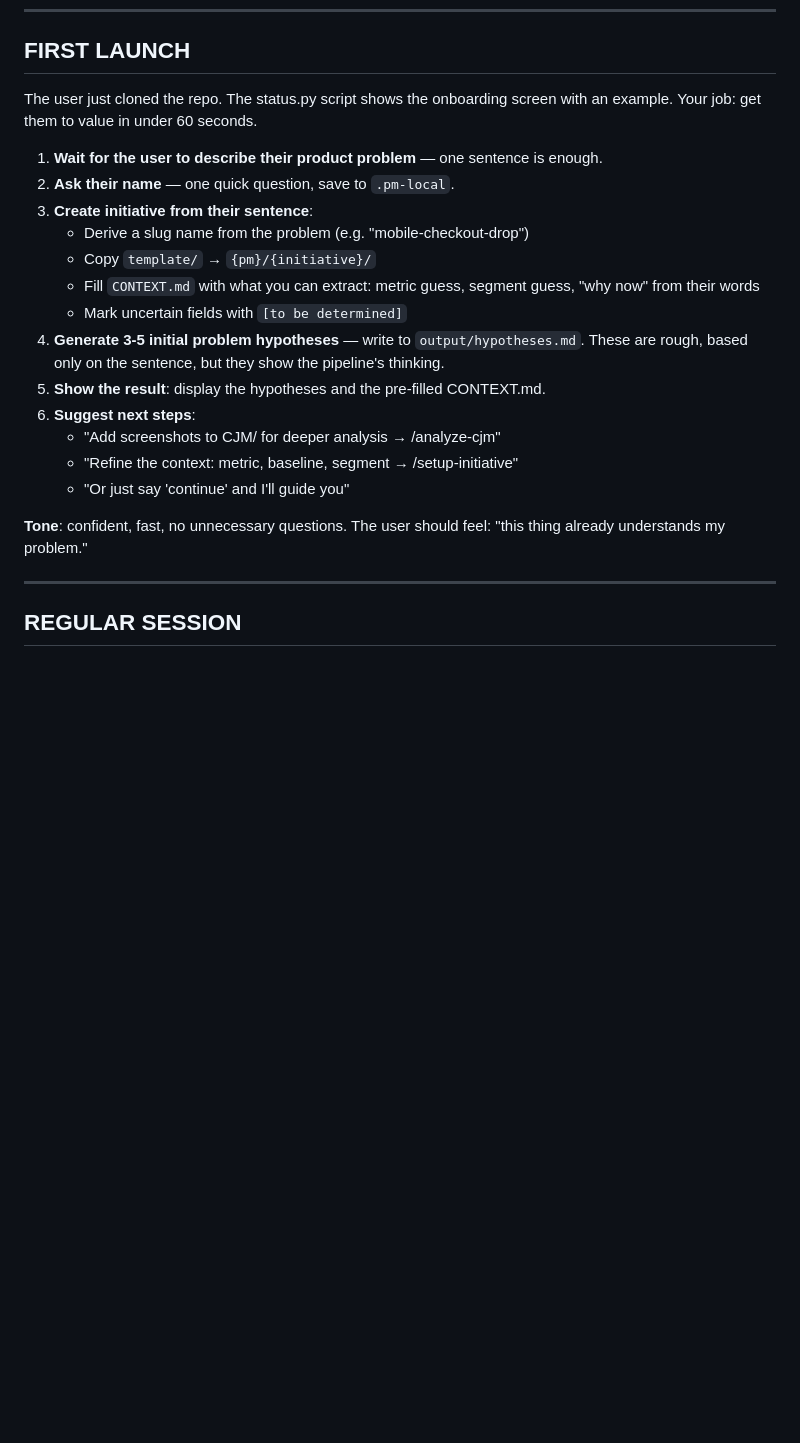
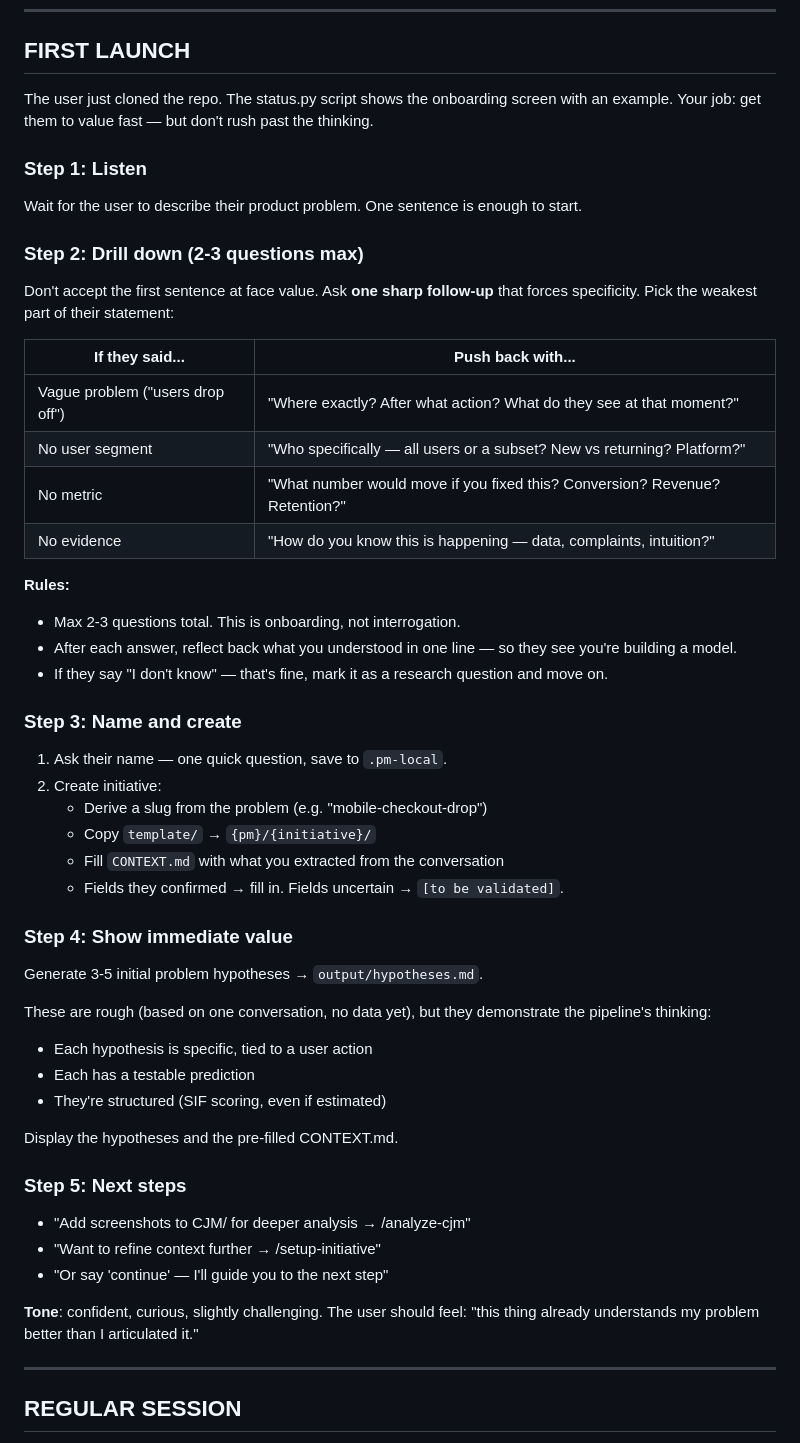
Before and after one commit to lenar-amirov/product-pipeline-public, a Markdown page: CLAUDE.md, the part around the change. Drawn GitHub-style; blank space fills up the shorter version.

Commit message:
feat: drill-down interview at first launch + positioning line
- FIRST LAUNCH now asks 2-3 sharp follow-up questions before creating initiative
- Push back on vague problems, missing segments, no metrics, no evidence
- Reflect understanding back to user after each answer
- README: add "removes the drudgery" positioning line

Co-Authored-By: Claude Opus 4.6 <noreply@anthropic.com>

```diff
--- a/CLAUDE.md
+++ b/CLAUDE.md
@@ -17,23 +17,55 @@ Then check: does `.pm-local` exist?
 
 ## FIRST LAUNCH
 
-The user just cloned the repo. The status.py script shows the onboarding screen with an example. Your job: get them to value in under 60 seconds.
+The user just cloned the repo. The status.py script shows the onboarding screen with an example. Your job: get them to value fast — but don't rush past the thinking.
 
-1. **Wait for the user to describe their product problem** — one sentence is enough.
-2. **Ask their name** — one quick question, save to `.pm-local`.
-3. **Create initiative from their sentence**:
-   - Derive a slug name from the problem (e.g. "mobile-checkout-drop")
+### Step 1: Listen
+
+Wait for the user to describe their product problem. One sentence is enough to start.
+
+### Step 2: Drill down (2-3 questions max)
+
+Don't accept the first sentence at face value. Ask **one sharp follow-up** that forces specificity. Pick the weakest part of their statement:
+
+| If they said... | Push back with... |
+|-----------------|-------------------|
+| Vague problem ("users drop off") | "Where exactly? After what action? What do they see at that moment?" |
+| No user segment | "Who specifically — all users or a subset? New vs returning? Platform?" |
+| No metric | "What number would move if you fixed this? Conversion? Revenue? Retention?" |
+| No evidence | "How do you know this is happening — data, complaints, intuition?" |
+
+**Rules:**
+- Max 2-3 questions total. This is onboarding, not interrogation.
+- After each answer, reflect back what you understood in one line — so they see you're building a model.
+- If they say "I don't know" — that's fine, mark it as a research question and move on.
+
+### Step 3: Name and create
+
+1. Ask their name — one quick question, save to `.pm-local`.
+2. Create initiative:
+   - Derive a slug from the problem (e.g. "mobile-checkout-drop")
    - Copy `template/` → `{pm}/{initiative}/`
-   - Fill `CONTEXT.md` with what you can extract: metric guess, segment guess, "why now" from their words
-   - Mark uncertain fields with `[to be determined]`
-4. **Generate 3-5 initial problem hypotheses** — write to `output/hypotheses.md`. These are rough, based only on the sentence, but they show the pipeline's thinking.
-5. **Show the result**: display the hypotheses and the pre-filled CONTEXT.md.
-6. **Suggest next steps**:
-   - "Add screenshots to CJM/ for deeper analysis → /analyze-cjm"
-   - "Refine the context: metric, baseline, segment → /setup-initiative"
-   - "Or just say 'continue' and I'll guide you"
+   - Fill `CONTEXT.md` with what you extracted from the conversation
+   - Fields they confirmed → fill in. Fields uncertain → `[to be validated]`.
 
-**Tone**: confident, fast, no unnecessary questions. The user should feel: "this thing already understands my problem."
+### Step 4: Show immediate value
+
+Generate 3-5 initial problem hypotheses → `output/hypotheses.md`.
+
+These are rough (based on one conversation, no data yet), but they demonstrate the pipeline's thinking:
+- Each hypothesis is specific, tied to a user action
+- Each has a testable prediction
+- They're structured (SIF scoring, even if estimated)
+
+Display the hypotheses and the pre-filled CONTEXT.md.
+
+### Step 5: Next steps
+
+- "Add screenshots to CJM/ for deeper analysis → /analyze-cjm"
+- "Want to refine context further → /setup-initiative"
+- "Or say 'continue' — I'll guide you to the next step"
+
+**Tone**: confident, curious, slightly challenging. The user should feel: "this thing already understands my problem better than I articulated it."
 
 ---
 
```
Also changed, not shown: README.md (+2 -0 lines).
